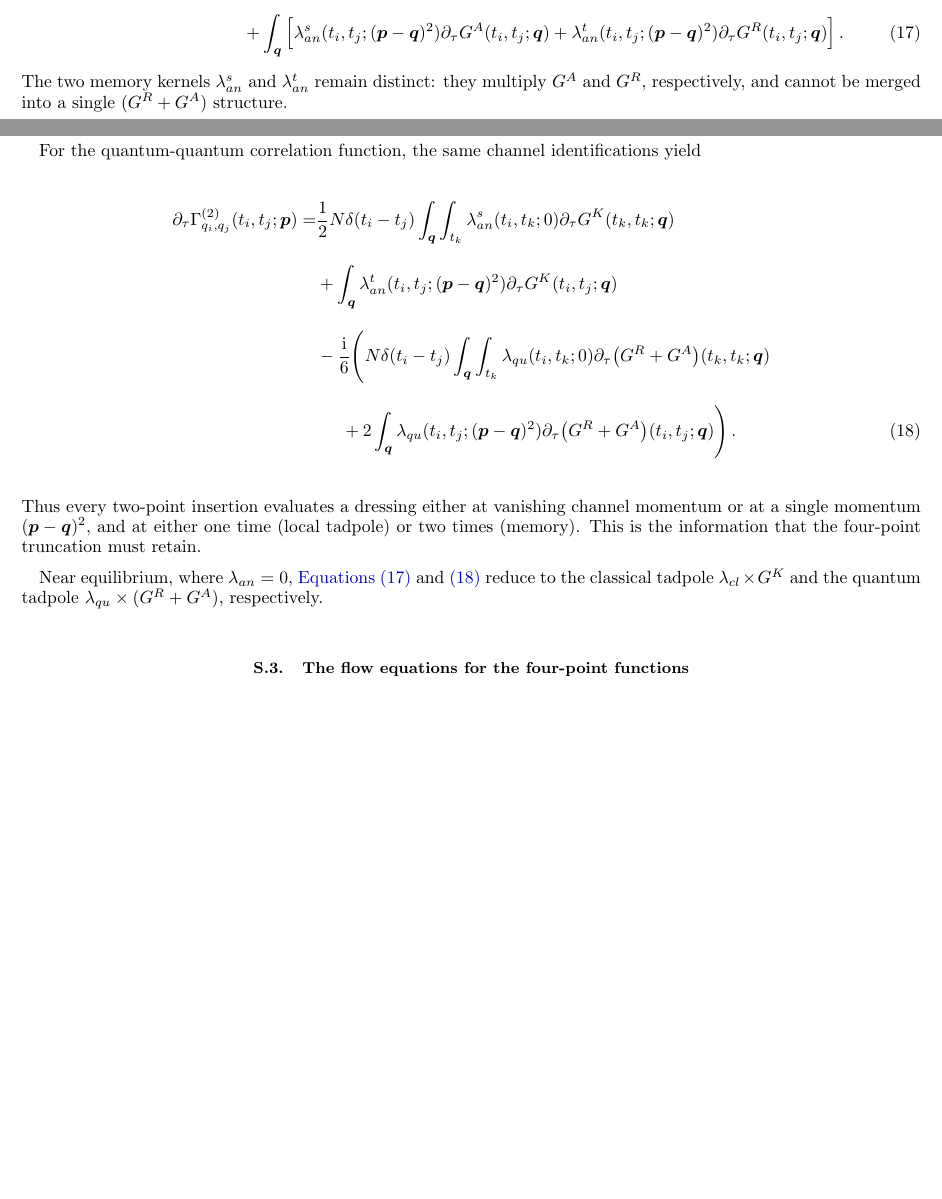
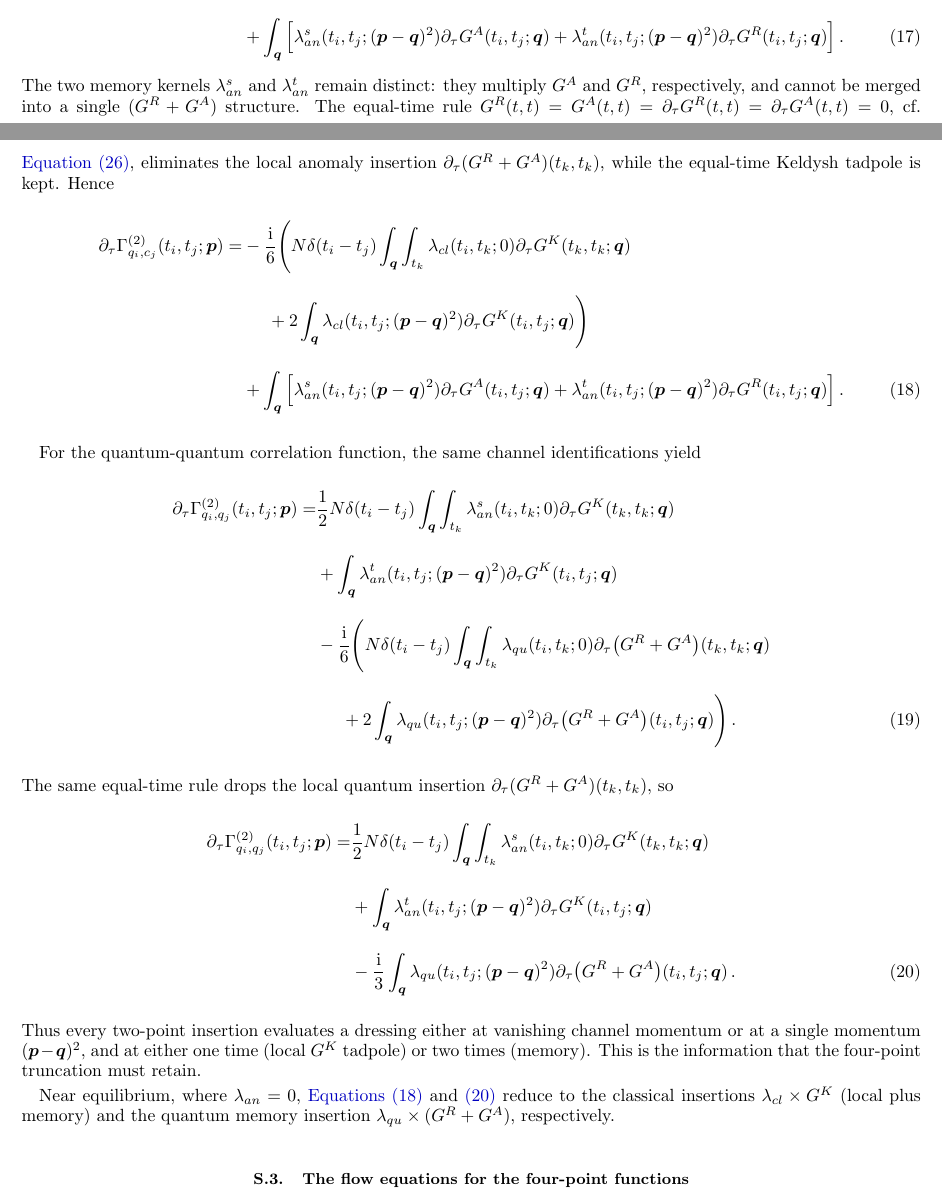
Before and after one commit to ChuangHuangHC/cursor, a LaTeX paper (main.tex): two parts of pages 3 and 4 of 7, joined at a grey line, cut so that both start at the same text, the shorter picture padded with empty space. Compiled offline with pdfLaTeX.

Commit message:
Drop equal-time G^{R,A} tadpoles from the two-point flows.
Keep the unsimplified Gamma_qc and Gamma_qq equations and append the
equal-time reductions: local anomaly and quantum (G^R+G^A)(t,t) insertions
vanish, while equal-time G^K is retained.

Co-authored-by: Chuang Huang <ChuangHuangHC@users.noreply.github.com>

```diff
--- a/main.tex
+++ b/main.tex
@@ -338,7 +338,12 @@ Similarly, \Cref{eq:qc-3} can also be simplified. Using $G^{R}(-\boldsymbol{q})=
     &+\frac{1}{2}N\delta(t_i-t_j)\int_{\boldsymbol{q}}\int_{t_k}\lambda_{an}^{t}(t_i,t_k;0)\partial_{\tau}\big(G^{R}+G^{A}\big)(t_k,t_k;\boldsymbol{q})\nonumber\\[2ex]
     &+\int_{\boldsymbol{q}}\Big[\lambda_{an}^{s}(t_i,t_j;(\boldsymbol{p}-\boldsymbol{q})^2)\partial_{\tau}G^{A}(t_i,t_j;\boldsymbol{q})+\lambda_{an}^{t}(t_i,t_j;(\boldsymbol{p}-\boldsymbol{q})^2)\partial_{\tau}G^{R}(t_i,t_j;\boldsymbol{q})\Big]\,.\label{eq:qc-final}
 \end{align}
-The two memory kernels $\lambda_{an}^{s}$ and $\lambda_{an}^{t}$ remain distinct: they multiply $G^{A}$ and $G^{R}$, respectively, and cannot be merged into a single $(G^{R}+G^{A})$ structure.
+The two memory kernels $\lambda_{an}^{s}$ and $\lambda_{an}^{t}$ remain distinct: they multiply $G^{A}$ and $G^{R}$, respectively, and cannot be merged into a single $(G^{R}+G^{A})$ structure. The equal-time rule $G^{R}(t,t)=G^{A}(t,t)=\partial_{\tau}G^{R}(t,t)=\partial_{\tau}G^{A}(t,t)=0$, cf.\ \Cref{eq:equal-time-RA}, eliminates the local anomaly insertion $\partial_{\tau}(G^{R}+G^{A})(t_k,t_k)$, while the equal-time Keldysh tadpole is kept. Hence
+\begin{align}
+    \partial_{\tau}\Gamma_{q_i,c_j}^{(2)}(t_i,t_j;\boldsymbol{p})=&-\frac{\mathrm{i}}{6}\Bigg(N\delta(t_i-t_j)\int_{\boldsymbol{q}}\int_{t_k}\lambda_{cl}(t_i,t_k;0)\partial_{\tau}G^{K}(t_k,t_k;\boldsymbol{q})\nonumber\\[2ex]
+    &\hspace{0.5cm}+2\int_{\boldsymbol{q}}\lambda_{cl}(t_i,t_j;(\boldsymbol{p}-\boldsymbol{q})^2)\partial_{\tau}G^{K}(t_i,t_j;\boldsymbol{q})\Bigg)\nonumber\\[2ex]
+    &+\int_{\boldsymbol{q}}\Big[\lambda_{an}^{s}(t_i,t_j;(\boldsymbol{p}-\boldsymbol{q})^2)\partial_{\tau}G^{A}(t_i,t_j;\boldsymbol{q})+\lambda_{an}^{t}(t_i,t_j;(\boldsymbol{p}-\boldsymbol{q})^2)\partial_{\tau}G^{R}(t_i,t_j;\boldsymbol{q})\Big]\,.\label{eq:qc-equaltime}
+\end{align}
 
 For the quantum-quantum correlation function, the same channel identifications yield
 \begin{align}
@@ -347,9 +352,15 @@ For the quantum-quantum correlation function, the same channel identifications y
     &-\frac{\mathrm{i}}{6}\Bigg(N\delta(t_i-t_j)\int_{\boldsymbol{q}}\int_{t_k}\lambda_{qu}(t_i,t_k;0)\partial_{\tau}\big(G^{R}+G^{A}\big)(t_k,t_k;\boldsymbol{q})\nonumber\\[2ex]
     &\hspace{0.5cm}+2\int_{\boldsymbol{q}}\lambda_{qu}(t_i,t_j;(\boldsymbol{p}-\boldsymbol{q})^2)\partial_{\tau}\big(G^{R}+G^{A}\big)(t_i,t_j;\boldsymbol{q})\Bigg)\,.\label{eq:qq-final}
 \end{align}
-Thus every two-point insertion evaluates a dressing either at vanishing channel momentum or at a single momentum $(\boldsymbol{p}-\boldsymbol{q})^{2}$, and at either one time (local tadpole) or two times (memory). This is the information that the four-point truncation must retain.
+The same equal-time rule drops the local quantum insertion $\partial_{\tau}(G^{R}+G^{A})(t_k,t_k)$, so
+\begin{align}
+    \partial_{\tau}\Gamma_{q_i,q_j}^{(2)}(t_i,t_j;\boldsymbol{p})=&\frac{1}{2}N\delta(t_i-t_j)\int_{\boldsymbol{q}}\int_{t_k}\lambda_{an}^{s}(t_i,t_k;0)\partial_{\tau}G^{K}(t_k,t_k;\boldsymbol{q})\nonumber\\[2ex]
+    &+\int_{\boldsymbol{q}}\lambda_{an}^{t}(t_i,t_j;(\boldsymbol{p}-\boldsymbol{q})^2)\partial_{\tau}G^{K}(t_i,t_j;\boldsymbol{q})\nonumber\\[2ex]
+    &-\frac{\mathrm{i}}{3}\int_{\boldsymbol{q}}\lambda_{qu}(t_i,t_j;(\boldsymbol{p}-\boldsymbol{q})^2)\partial_{\tau}\big(G^{R}+G^{A}\big)(t_i,t_j;\boldsymbol{q})\,.\label{eq:qq-equaltime}
+\end{align}
+Thus every two-point insertion evaluates a dressing either at vanishing channel momentum or at a single momentum $(\boldsymbol{p}-\boldsymbol{q})^{2}$, and at either one time (local $G^{K}$ tadpole) or two times (memory). This is the information that the four-point truncation must retain.
 
-Near equilibrium, where $\lambda_{an}=0$, \Cref{eq:qc-final,eq:qq-final} reduce to the classical tadpole $\lambda_{cl}\times G^{K}$ and the quantum tadpole $\lambda_{qu}\times(G^{R}+G^{A})$, respectively.
+Near equilibrium, where $\lambda_{an}=0$, \Cref{eq:qc-equaltime,eq:qq-equaltime} reduce to the classical insertions $\lambda_{cl}\times G^{K}$ (local plus memory) and the quantum memory insertion $\lambda_{qu}\times(G^{R}+G^{A})$, respectively.
 
 %%%%%%%%%%%%%%%%%%%%%%%%%%%%%%%%%%%%%%%%%%%%%%%%%%%%%%%
 
```
